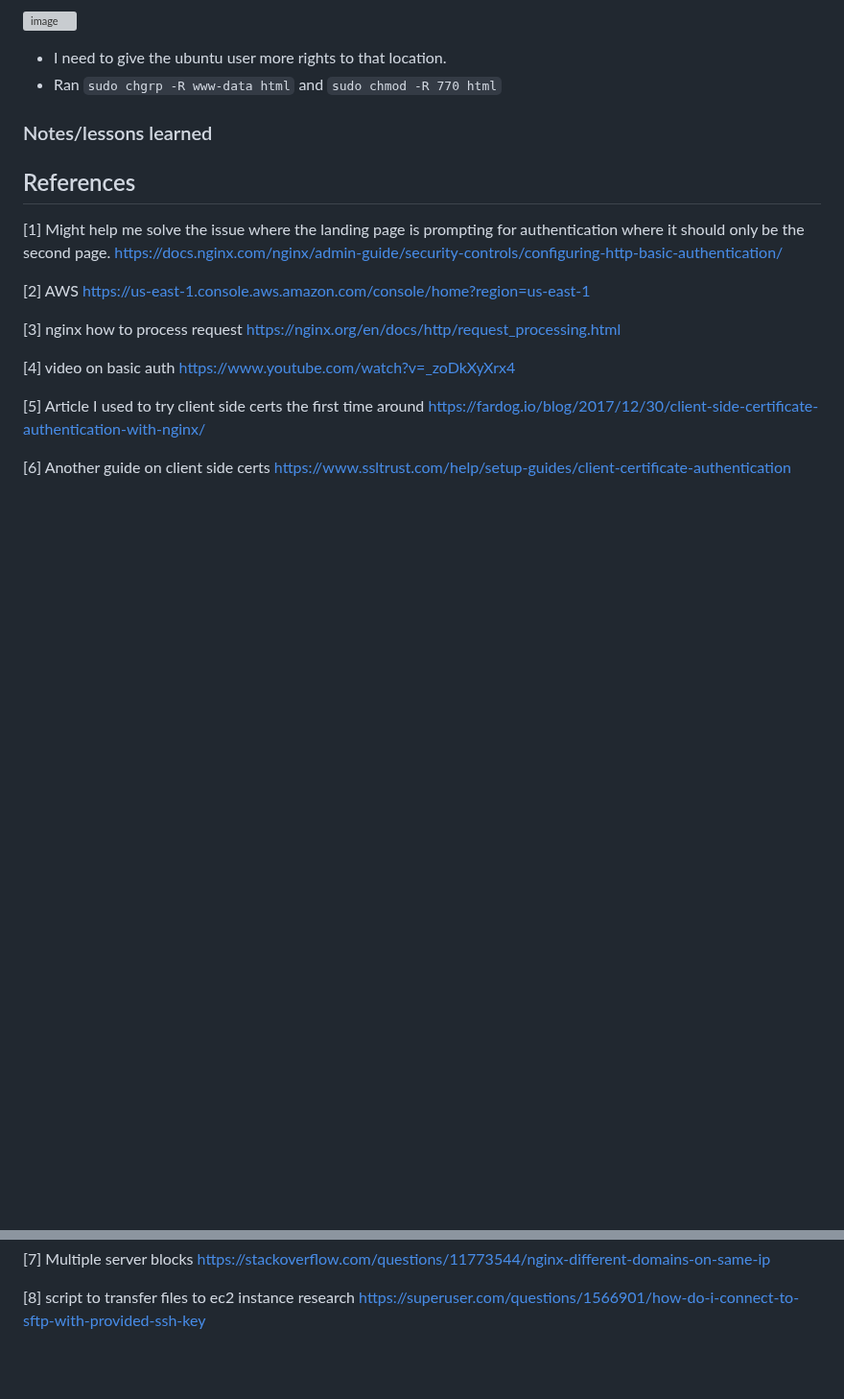
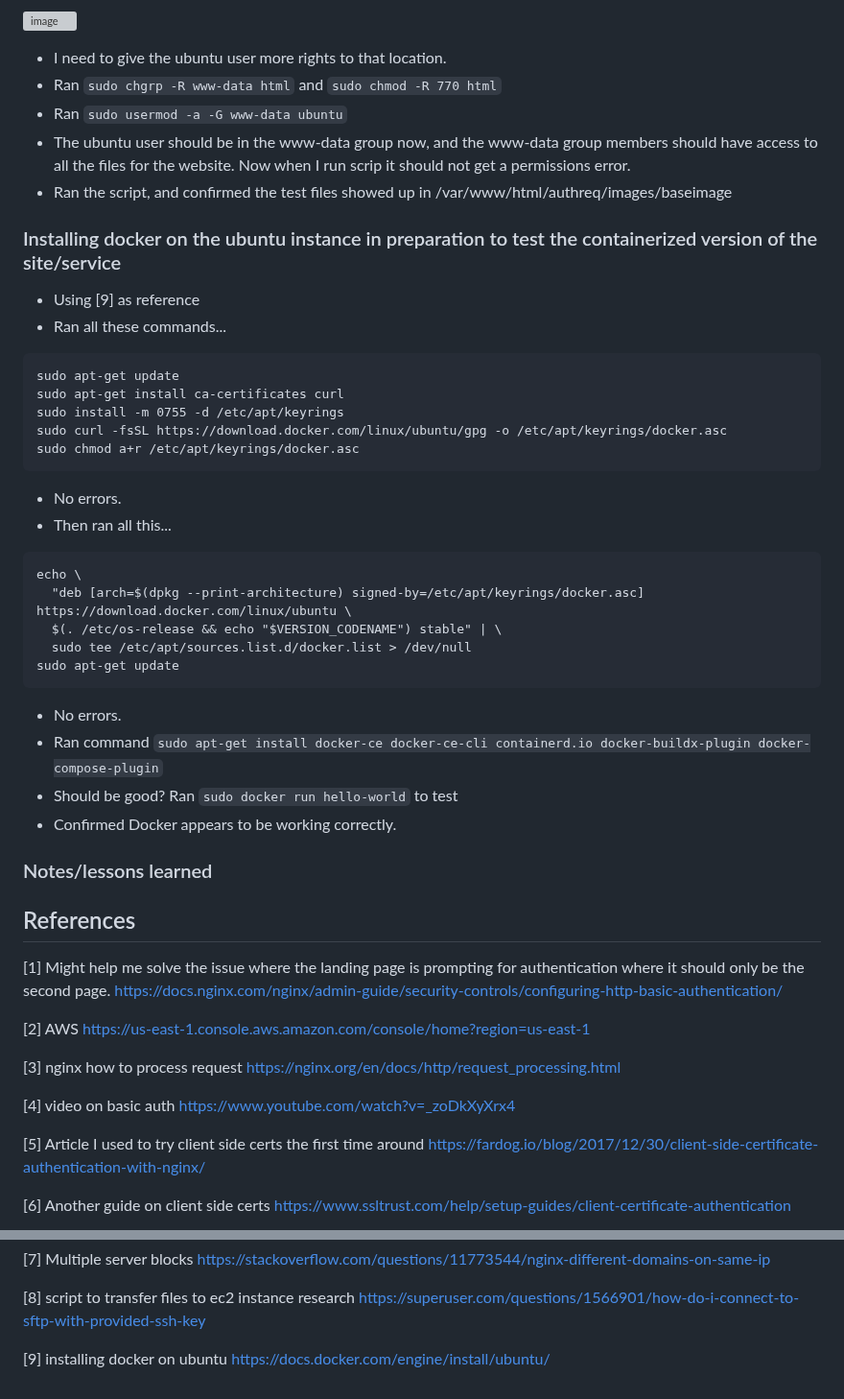
Before and after one commit to thornburyjac/4980PrototypeSite, a Markdown page: README.md, 2 parts joined by grey strips. Shown at 96% size. Rendered like a GitHub page; blank space fills up the shorter version; grey boxes are pictures that could not be loaded.

````diff
--- a/README.md
+++ b/README.md
@@ -547,6 +547,38 @@ EOF
 
 - I need to give the ubuntu user more rights to that location.
 - Ran `sudo chgrp -R www-data html` and `sudo chmod -R 770 html`
+- Ran `sudo usermod -a -G www-data ubuntu`
+- The ubuntu user should be in the www-data group now, and the www-data group members should have access to all the files for the website. Now when I run scrip it should not get a permissions error.
+- Ran the script, and confirmed the test files showed up in /var/www/html/authreq/images/baseimage
+
+
+### Installing docker on the ubuntu instance in preparation to test the containerized version of the site/service
+- Using [9] as reference
+- Ran all these commands...
+
+```text
+sudo apt-get update
+sudo apt-get install ca-certificates curl
+sudo install -m 0755 -d /etc/apt/keyrings
+sudo curl -fsSL https://download.docker.com/linux/ubuntu/gpg -o /etc/apt/keyrings/docker.asc
+sudo chmod a+r /etc/apt/keyrings/docker.asc
+```
+
+- No errors.
+- Then ran all this...
+
+```text
+echo \
+  "deb [arch=$(dpkg --print-architecture) signed-by=/etc/apt/keyrings/docker.asc] https://download.docker.com/linux/ubuntu \
+  $(. /etc/os-release && echo "$VERSION_CODENAME") stable" | \
+  sudo tee /etc/apt/sources.list.d/docker.list > /dev/null
+sudo apt-get update
+```
+
+- No errors.
+- Ran command `sudo apt-get install docker-ce docker-ce-cli containerd.io docker-buildx-plugin docker-compose-plugin`
+- Should be good? Ran `sudo docker run hello-world` to test
+- Confirmed Docker appears to be working correctly.
 
 ### Notes/lessons learned
 
@@ -575,3 +607,6 @@ https://stackoverflow.com/questions/11773544/nginx-different-domains-on-same-ip
 
 [8] script to transfer files to ec2 instance research
 https://superuser.com/questions/1566901/how-do-i-connect-to-sftp-with-provided-ssh-key
+
+[9] installing docker on ubuntu
+https://docs.docker.com/engine/install/ubuntu/
````
